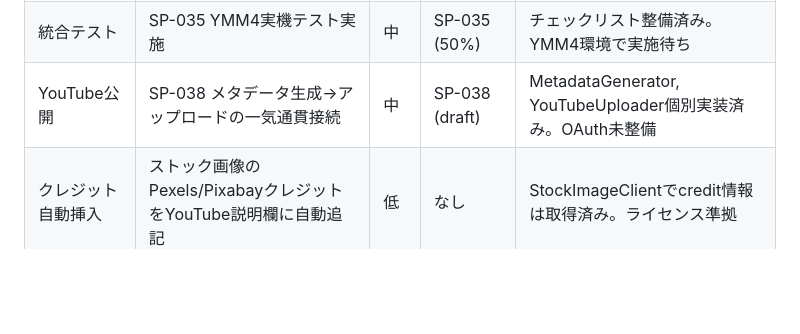
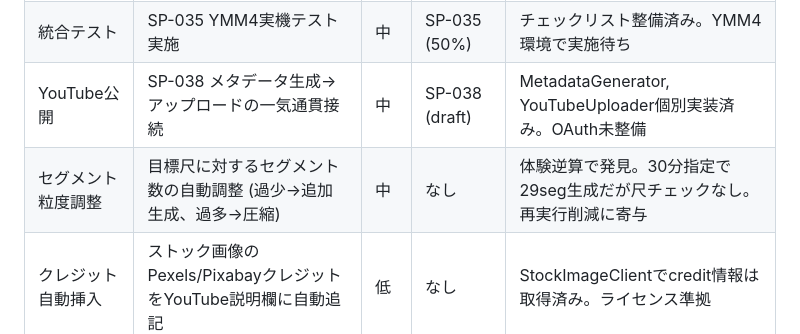
Before and after one commit to YuShimoji/NLMandSlideVideoGenerator, a Markdown page: docs/backlog.md, the part around the change. Drawn GitHub-style; blank space fills up the shorter version.

Commit message:
docs: backlog追記 — セグメント粒度調整 (体験逆算で発見)

```diff
--- a/docs/backlog.md
+++ b/docs/backlog.md
@@ -55,6 +55,7 @@ Path A (YMM4一本化) が唯一の制作経路。Path B (MoviePy) は 2026-03-0
 | MP4品質検証 | SP-039 FFprobe自動チェック + YouTube連携 | 中 | SP-039 (80%) | Phase 1完了 (17テスト)。Phase 2 (SP-038連携) 後送り |
 | 統合テスト | SP-035 YMM4実機テスト実施 | 中 | SP-035 (50%) | チェックリスト整備済み。YMM4環境で実施待ち |
 | YouTube公開 | SP-038 メタデータ生成→アップロードの一気通貫接続 | 中 | SP-038 (draft) | MetadataGenerator, YouTubeUploader個別実装済み。OAuth未整備 |
+| セグメント粒度調整 | 目標尺に対するセグメント数の自動調整 (過少→追加生成、過多→圧縮) | 中 | なし | 体験逆算で発見。30分指定で29seg生成だが尺チェックなし。再実行削減に寄与 |
 | クレジット自動挿入 | ストック画像のPexels/PixabayクレジットをYouTube説明欄に自動追記 | 低 | なし | StockImageClientでcredit情報は取得済み。ライセンス準拠 |
 | 背景動画 | ループ背景動画レイヤー | 低 | なし | 実需発生時に仕様化。YMM4側で手動追加可能 |
 | トピック自動取得 | Inoreader/RSSフィードからトピックを自動取得→topics.json生成 | 低 | なし | バッチ制作日常化時に再訪。Inoreader API or 直接RSS/Atomパース |
```
